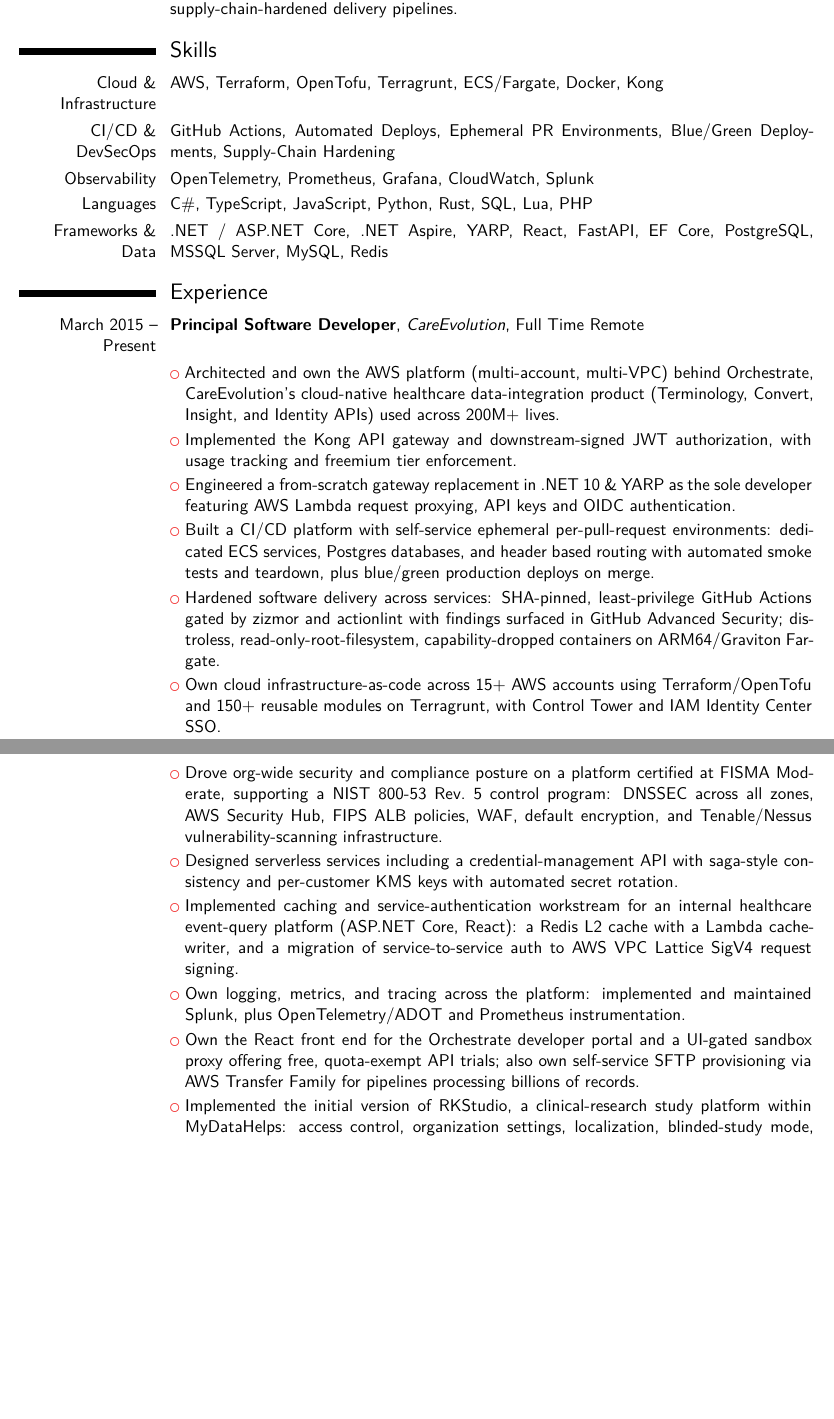
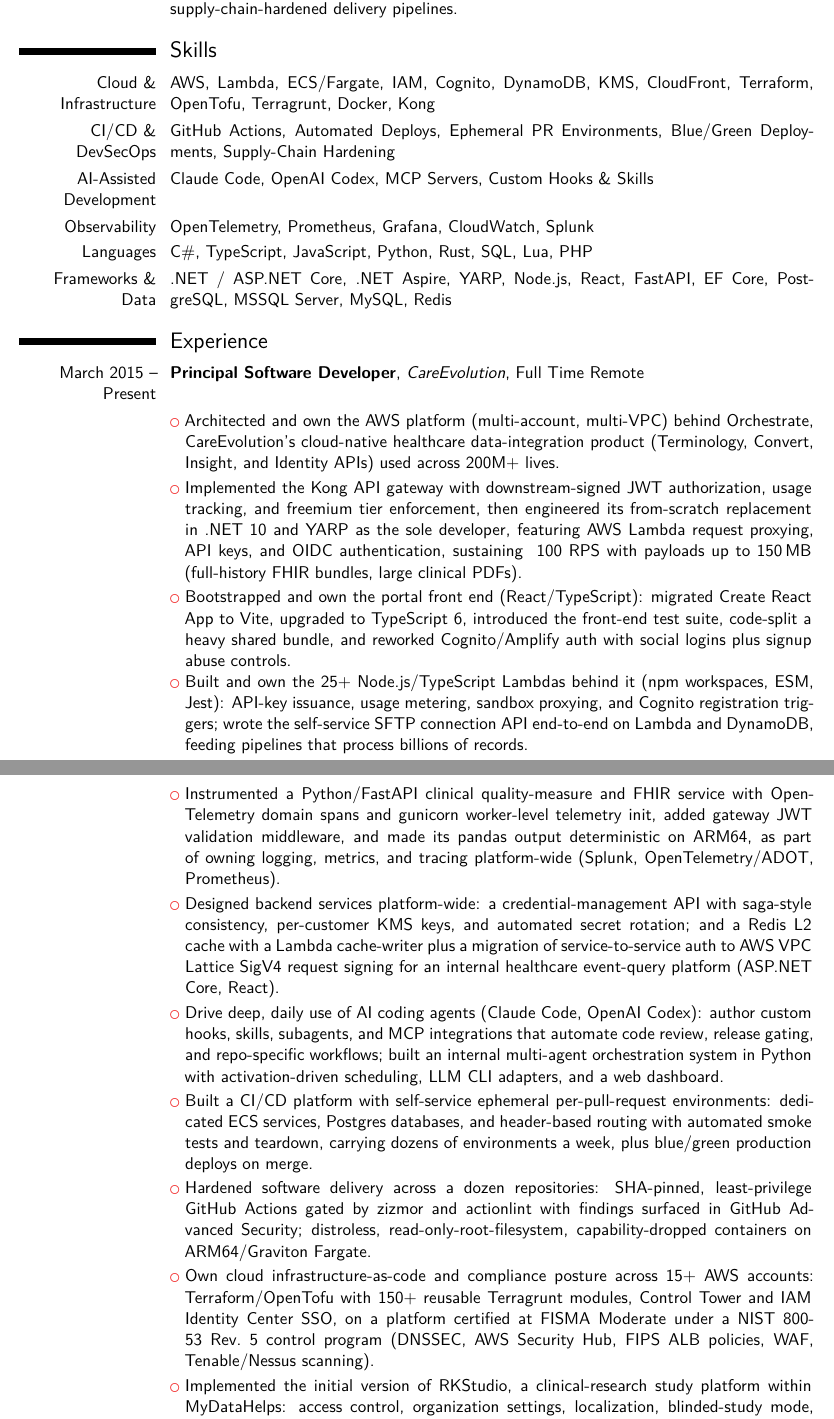
Before and after one commit to mickeyr/resume, a LaTeX CV (resume-moderncv-classic.tex, which reads shared/content.tex, shared/moderncv-body.tex): two parts of pages 1 and 2 of 3, joined at a grey line, cut so that both start at the same text, the shorter picture padded with empty space. Compiled offline with XeLaTeX.

Commit message:
Restructure CareEvolution experience and expand skills coverage

```diff
--- a/shared/content.tex
+++ b/shared/content.tex
@@ -40,14 +40,16 @@
 %%%%%%%%%%%%%%%%%%%%%%%%%%%%%%%%%%%%%%
 %     Skills
 %%%%%%%%%%%%%%%%%%%%%%%%%%%%%%%%%%%%%%
-\newcommand{\skillsCloud}{AWS, Terraform, OpenTofu, Terragrunt, ECS/Fargate, Docker,
-Kong}
+\newcommand{\skillsCloud}{AWS, Lambda, ECS/Fargate, IAM, Cognito, DynamoDB, KMS,
+CloudFront, Terraform, OpenTofu, Terragrunt, Docker, Kong}
 \newcommand{\skillsCicd}{GitHub Actions, Automated Deploys, Ephemeral PR Environments,
 Blue/Green Deployments, Supply-Chain Hardening}
+\newcommand{\skillsAi}{Claude Code, OpenAI Codex, MCP Servers, Custom Hooks \& Skills}
 \newcommand{\skillsObservability}{OpenTelemetry, Prometheus, Grafana, CloudWatch,
 Splunk}
 \newcommand{\skillsLanguages}{C\#, TypeScript, JavaScript, Python, Rust, SQL, Lua, PHP}
-\newcommand{\skillsFrameworks}{.NET / ASP.NET Core, .NET Aspire, YARP, React, FastAPI,
+\newcommand{\skillsFrameworks}{.NET / ASP.NET Core, .NET Aspire, YARP, Node.js,
+React, FastAPI,
 EF Core, PostgreSQL, MSSQL Server, MySQL, Redis}
 
 %%%%%%%%%%%%%%%%%%%%%%%%%%%%%%%%%%%%%%
@@ -57,37 +59,37 @@
   \rItem{Architected and own the AWS platform (multi-account, multi-VPC) behind
     Orchestrate, CareEvolution's cloud-native healthcare data-integration product
     (Terminology, Convert, Insight, and Identity APIs) used across 200M+ lives.}
-  \rItem{Implemented the Kong API gateway and downstream-signed JWT authorization, with
-    usage tracking and freemium tier enforcement.}
-  \rItem{Engineered a from-scratch gateway replacement in .NET 10 \& YARP as the sole
-    developer featuring AWS Lambda request proxying, API keys and OIDC authentication.}
+  \rItem{Implemented the Kong API gateway with downstream-signed JWT authorization,
+    usage tracking, and freemium tier enforcement, then engineered its from-scratch
+    replacement in .NET 10 and YARP as the sole developer, featuring AWS Lambda
+    request proxying, API keys, and OIDC authentication, sustaining ~100 RPS with
+    payloads up to 150\,MB (full-history FHIR bundles, large clinical PDFs).}
+  \rItem{Bootstrapped and own the portal front end (React/TypeScript): migrated
+    Create React App to Vite, upgraded to TypeScript 6, introduced the front-end
+    test suite, code-split a heavy shared bundle, and reworked Cognito/Amplify auth
+    with social logins plus signup abuse controls.}
+  \rItem{Built and own the 25+ Node.js/\allowbreak{}TypeScript Lambdas behind it
+    (npm workspaces, ESM, Jest): API-key issuance, usage metering, sandbox proxying,
+    and Cognito registration triggers; wrote the self-service SFTP connection API
+    end-to-end on Lambda and DynamoDB, feeding pipelines that process billions of
+    records.}
+  \rItem{Instrumented a Python/\allowbreak{}FastAPI clinical quality-measure and
+    FHIR service with OpenTelemetry domain spans and gunicorn worker-level telemetry
+    init, added gateway JWT validation middleware, and made its pandas output
+    deterministic on ARM64, as part of owning logging, metrics, and tracing
+    platform-wide (Splunk, OpenTelemetry/ADOT, Prometheus).}
+  \rItem{Designed backend services platform-wide: a credential-management API with
+    saga-style consistency, per-customer KMS keys, and automated secret rotation;
+    and a Redis L2 cache with a Lambda cache-writer plus a migration of
+    service-to-service auth to AWS VPC Lattice SigV4 request signing for an internal
+    healthcare event-query platform (ASP.NET Core, React).}
+  \rItem{Drive deep, daily use of AI coding agents (Claude Code, OpenAI Codex):
+    author custom hooks, skills, subagents, and MCP integrations that automate code
+    review, release gating, and repo-specific workflows; built an internal
+    multi-agent orchestration system in Python with activation-driven scheduling,
+    LLM CLI adapters, and a web dashboard.}
   \rItem{Built a CI/CD platform with self-service ephemeral per-pull-request
-    environments: dedicated ECS services, Postgres databases, and header based routing
-    with automated smoke tests and teardown, plus blue/green production deploys on
-    merge.}
-  \rItem{Hardened software delivery across services: SHA-pinned, least-privilege GitHub
-    Actions gated by zizmor and actionlint with findings surfaced in GitHub Advanced
-    Security; distroless, read-only-root-filesystem, capability-dropped containers on
-    ARM64/Graviton Fargate.}
-  \rItem{Own cloud infrastructure-as-code across 15+ AWS accounts using
-    Terraform/\allowbreak{}OpenTofu and 150+ reusable modules on Terragrunt, with
-    Control Tower and IAM Identity Center SSO.}
-  \rItem{Drove org-wide security and compliance posture on a platform certified at FISMA
-    Moderate, supporting a NIST 800-53 Rev.~5 control program: DNSSEC across all zones,
-    AWS Security Hub, FIPS ALB policies, WAF, default encryption, and Tenable/Nessus
-    vulnerability-scanning infrastructure.}
-  \rItem{Designed serverless services including a credential-management API with
-    saga-style consistency and per-customer KMS keys with automated secret rotation.}
-  \rItem{Implemented caching and service-authentication workstream for an internal
-    healthcare event-query platform (ASP.NET Core, React): a Redis L2 cache with a
-    Lambda cache-writer, and a migration of service-to-service auth to AWS VPC Lattice
-    SigV4 request signing.}
-  \rItem{Own logging, metrics, and tracing across the platform: implemented and
-    maintained Splunk, plus OpenTelemetry/ADOT and Prometheus instrumentation.}
-  \rItem{Own the React front end for the Orchestrate developer portal and a UI-gated
-    sandbox proxy offering free, quota-exempt API trials; also own self-service SFTP
-    provisioning via AWS Transfer Family for pipelines processing billions of records.}
-  \rItem{Implemented the initial version of RKStudio, a clinical-research study platform
-    within MyDataHelps: access control, organization settings, localization,
-    blinded-study mode, and survey authoring, plus HIPAA-oriented security hardening
-    (Veracode remediation, patient access policies).}
+    environments: dedicated ECS services, Postgres databases, and header-based
+    routing with automated smoke tests and teardown, carrying dozens of environments
+    a week, plus blue/green production deploys on merge.}
+  \rItem{Hardened software delivery across a dozen repositories: SHA-pinned,
@@ -93,0 +100,4 @@
+    accounts: Terraform/OpenTofu with 150+ reusable Terragrunt modules, Control
+    Tower and IAM Identity Center SSO, on a platform certified at FISMA Moderate
+    under a NIST 800-53 Rev.~5 control program (DNSSEC, AWS Security Hub, FIPS ALB
+    policies, WAF, Tenable/Nessus scanning).}
@@ -94,2 +107,2 @@
+    security hardening (Veracode remediation, patient access policies).}
   \rItem{Owned core subsystems of SupportCentral, an internal healthcare monitoring
-    platform: a CQRS request/authorization pipeline, Roslyn-scripted monitoring sensors,
--- a/shared/moderncv-body.tex
+++ b/shared/moderncv-body.tex
@@ -31,6 +31,7 @@
 \section{Skills}
 \cvitem{Cloud \& Infrastructure}{\skillsCloud}
 \cvitem{CI/CD \& DevSecOps}{\skillsCicd}
+\cvitem{AI-Assisted Development}{\skillsAi}
 \cvitem{Observability}{\skillsObservability}
 \cvitem{Languages}{\skillsLanguages}
 \cvitem{Frameworks \& Data}{\skillsFrameworks}
```
Also changed, not shown: resume-twocol.tex (+15 -14 lines), resume/experience.tex (+10 -12 lines), resume/skills.tex (+5 -2 lines), shared/content.tex (14 more changed lines).
